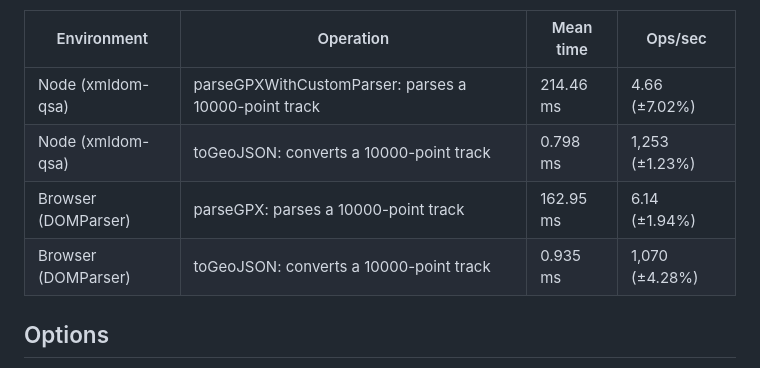
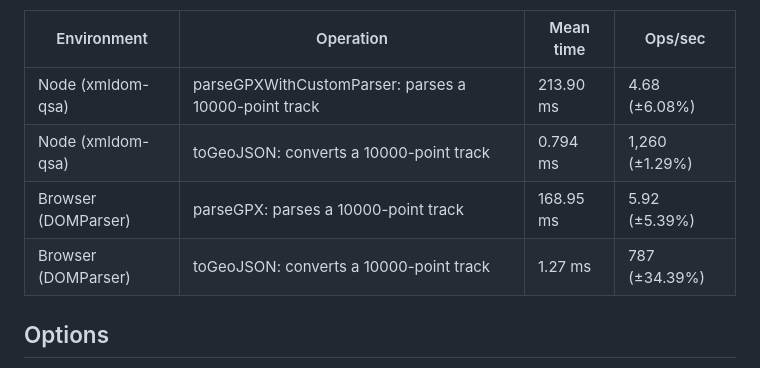
Before and after one commit to We-Gold/gpxjs, a Markdown page: README.md, the part around one of its changes. GitHub-like rendering.

Commit message:
Update benchmark results

```diff
--- a/README.md
+++ b/README.md
@@ -178,10 +178,10 @@ _Last updated 2026-07-04 by `npm run bench:update-readme`, normally run in CI on
 
 | Environment | Operation | Mean time | Ops/sec |
 | --- | --- | --- | --- |
-| Node (xmldom-qsa) | parseGPXWithCustomParser: parses a 10000-point track | 214.46 ms | 4.66 (±7.02%) |
-| Node (xmldom-qsa) | toGeoJSON: converts a 10000-point track | 0.798 ms | 1,253 (±1.23%) |
-| Browser (DOMParser) | parseGPX: parses a 10000-point track | 162.95 ms | 6.14 (±1.94%) |
-| Browser (DOMParser) | toGeoJSON: converts a 10000-point track | 0.935 ms | 1,070 (±4.28%) |
+| Node (xmldom-qsa) | parseGPXWithCustomParser: parses a 10000-point track | 213.90 ms | 4.68 (±6.08%) |
+| Node (xmldom-qsa) | toGeoJSON: converts a 10000-point track | 0.794 ms | 1,260 (±1.29%) |
+| Browser (DOMParser) | parseGPX: parses a 10000-point track | 168.95 ms | 5.92 (±5.39%) |
+| Browser (DOMParser) | toGeoJSON: converts a 10000-point track | 1.27 ms | 787 (±34.39%) |
 <!-- BENCHMARKS:END -->
 
 ## Options
```
Also changed, not shown: other parts of README.md (+1 -1 lines).
